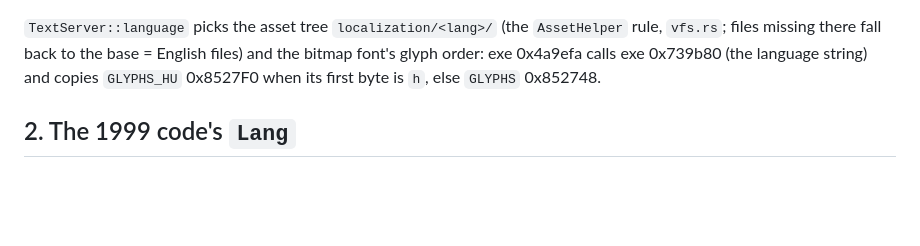
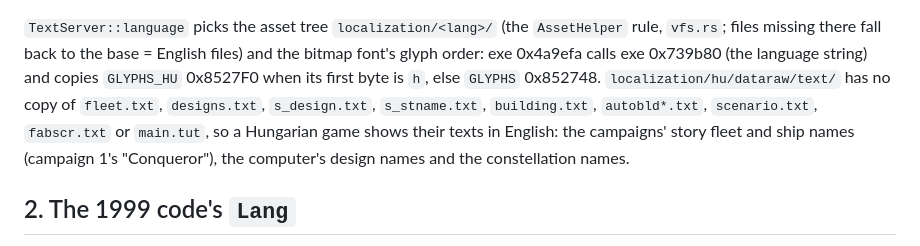
Before and after one commit to openIG2-org/openIG2, a Markdown page: re/formats/locale.md, the part around the change. GitHub-like rendering; blank space fills up the shorter version.

Commit message:
Locale: list the text files the Hungarian install has only in English

```diff
--- a/re/formats/locale.md
+++ b/re/formats/locale.md
@@ -23,6 +23,10 @@ comparison needs the same texts on both sides). Port: `ig2_formats::locale` (`ex
 `TextServer::language` picks the asset tree `localization/<lang>/` (the `AssetHelper` rule, `vfs.rs`; files missing
 there fall back to the base = English files) and the bitmap font's glyph order: exe 0x4a9efa calls exe 0x739b80
 (the language string) and copies `GLYPHS_HU` 0x8527F0 when its first byte is `h`, else `GLYPHS` 0x852748.
+`localization/hu/dataraw/text/` has no copy of `fleet.txt`, `designs.txt`, `s_design.txt`, `s_stname.txt`,
+`building.txt`, `autobld*.txt`, `scenario.txt`, `fabscr.txt` or `main.tut`, so a Hungarian game shows their texts in
+English: the campaigns' story fleet and ship names (campaign 1's "Conqueror"), the computer's design names and the
+constellation names.
 
 ## 2. The 1999 code's `Lang`
 `IG2_gameInit` (ELF 0x586960, exe 0x4dfbaf..0x4dfcfa) sets `Lang` (exe 0x912724, ELF 0x117b050) to the index of the
```
